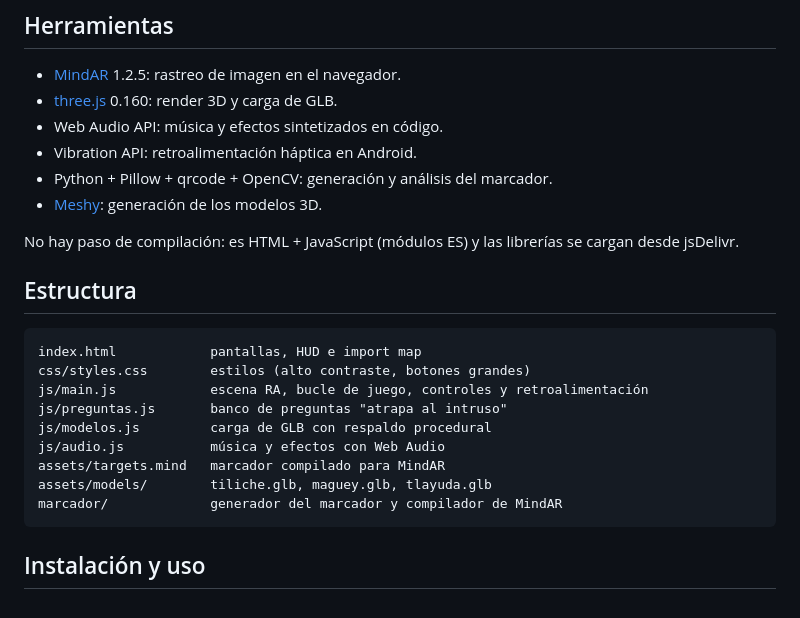
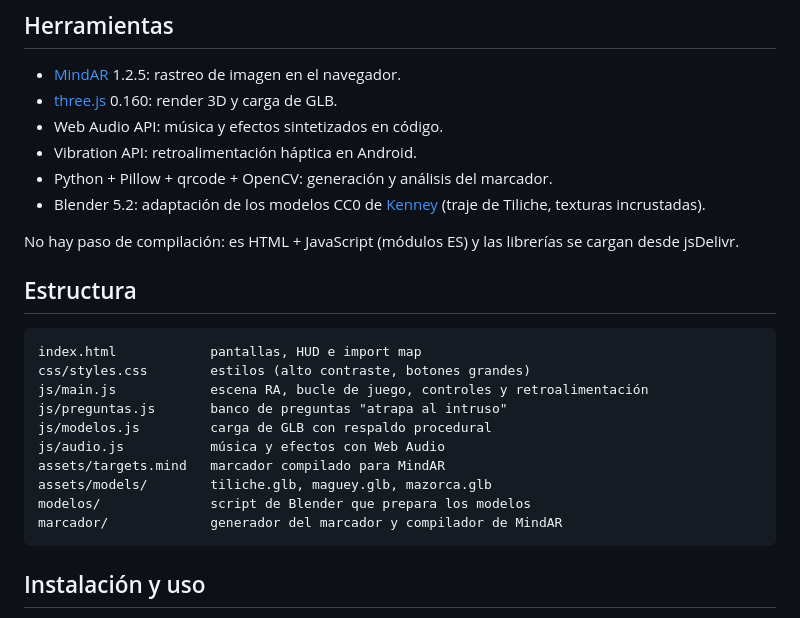
Before and after one commit to CharlieMorales13/diablo-ra-qr, a Markdown page: README.md, the part around one of its changes. GitHub-like rendering.

````diff
--- a/README.md
+++ b/README.md
@@ -26,7 +26,7 @@ El banco tiene **41 preguntas para oaxaqueños**: regiones, los 7 moles, magueye
 - Web Audio API: música y efectos sintetizados en código.
 - Vibration API: retroalimentación háptica en Android.
 - Python + Pillow + qrcode + OpenCV: generación y análisis del marcador.
-- [Meshy](https://www.meshy.ai/): generación de los modelos 3D.
+- Blender 5.2: adaptación de los modelos CC0 de [Kenney](https://kenney.nl) (traje de Tiliche, texturas incrustadas).
 
 No hay paso de compilación: es HTML + JavaScript (módulos ES) y las librerías se cargan desde jsDelivr.
 
@@ -40,7 +40,8 @@ js/preguntas.js       banco de preguntas "atrapa al intruso"
 js/modelos.js         carga de GLB con respaldo procedural
 js/audio.js           música y efectos con Web Audio
 assets/targets.mind   marcador compilado para MindAR
-assets/models/        tiliche.glb, maguey.glb, tlayuda.glb
+assets/models/        tiliche.glb, maguey.glb, mazorca.glb
+modelos/              script de Blender que prepara los modelos
 marcador/             generador del marcador y compilador de MindAR
 ```
 
````
Also changed, not shown: other parts of README.md (+30 -6 lines), docs/articulo-linkedin.md (+2 -2 lines), docs/capturas/juego.png.
